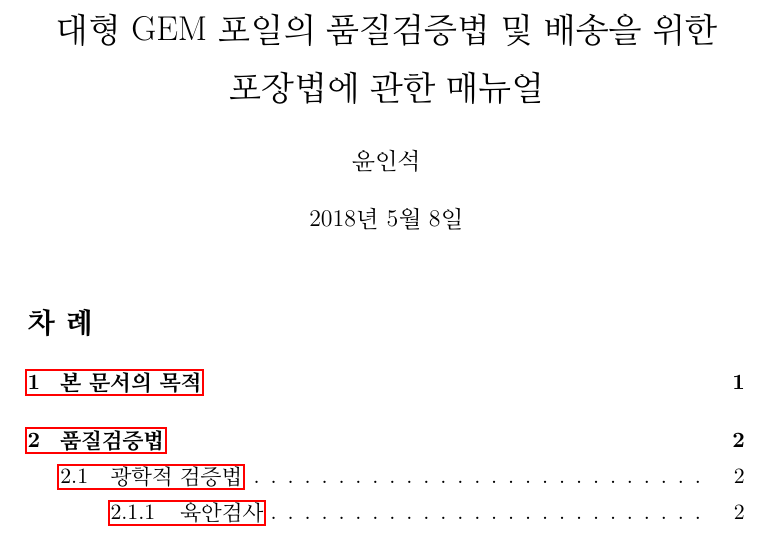
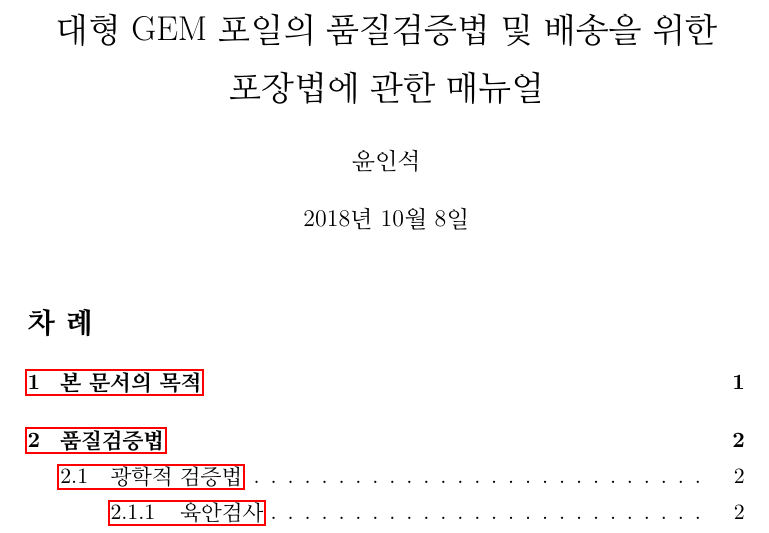
Before and after one commit to diracyoon/GEM_Foil_Production_QC_Manual, a LaTeX document (Manual.tex): part of page 1 of 13, cut so that both start at the same text. Compiled offline with pdfLaTeX.

Commit message:
wriring v2.0.0

```diff
--- a/Manual.tex
+++ b/Manual.tex
@@ -14,7 +14,7 @@
 
 \title{대형 GEM 포일의 품질검증법 및 배송을 위한 포장법에 관한  매뉴얼}
 \author{윤인석}
-\date{2018년 5월 8일}
+\date{2018년 10월 8일}
 
 %%%%%%%%%%
 
```
